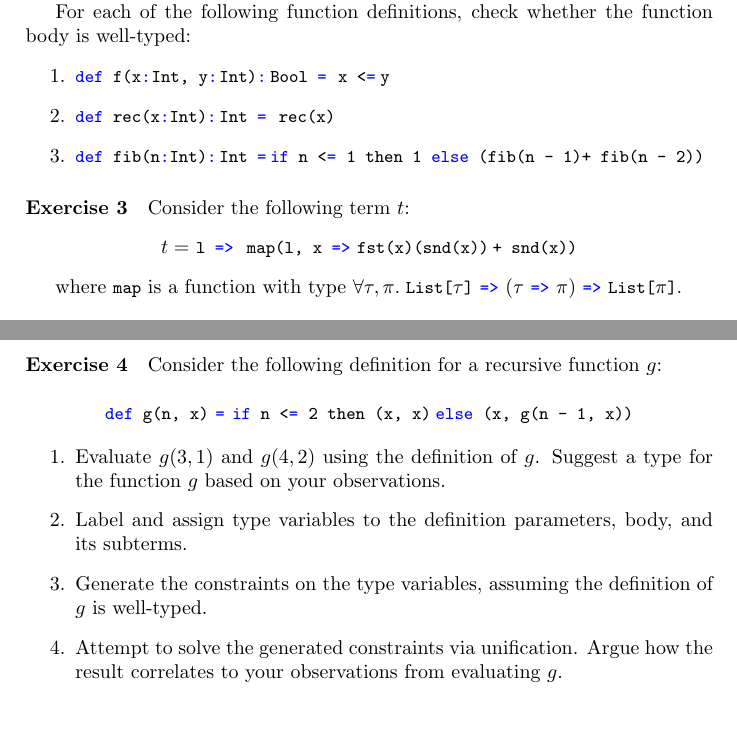
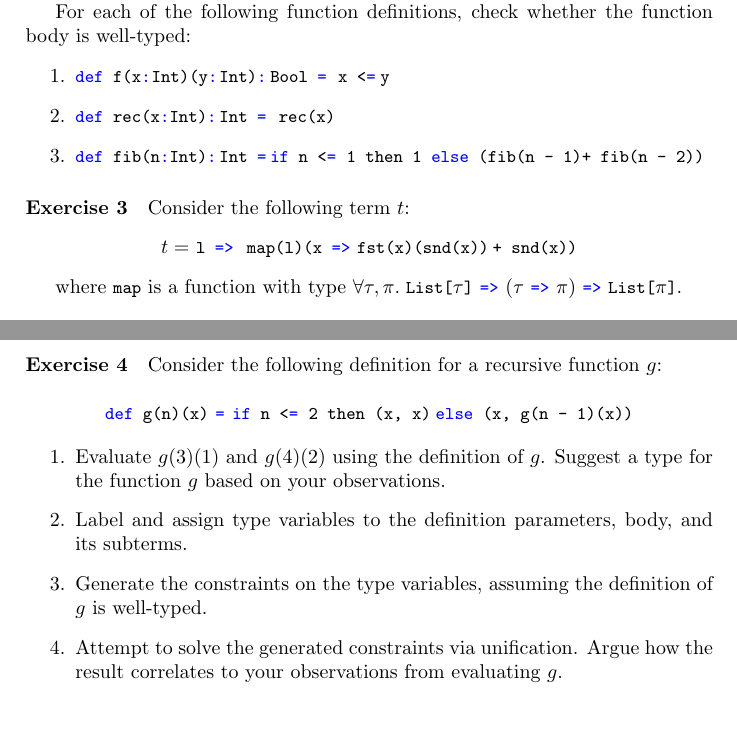
Before and after one commit to epfl-lara/cs320, a LaTeX problem sheet (info/exercises/src/ex-05/main.tex, which reads info/exercises/src/ex-05/ex/map.tex, info/exercises/src/ex-05/ex/rec-inf.tex): two parts of pages 2 and 3 of 3, joined at a grey line, cut so that both start at the same text. Compiled offline with pdfLaTeX.

Commit message:
Ex5: explicitly curry all multiple param functions

```diff
--- a/info/exercises/src/ex-05/ex/map.tex
+++ b/info/exercises/src/ex-05/ex/map.tex
@@ -3,7 +3,7 @@
   Consider the following term \(t\):
   %
   \begin{center}
-    \(t = \) \lstinline{l =>  map(l, x =>  fst(x)(snd(x))  + snd(x))}
+    \(t = \) \lstinline{l =>  map(l)(x =>  fst(x)(snd(x))  + snd(x))}
     % t = \lstinline|l| ~\ato~ \lstinline|map|(\lstinline|l|, \lstinline|x| ~\ato~ \afst{\lstinline|x|}(\asnd{\lstinline|x|}) + \asnd{\lstinline|x|})
   \end{center}
 
--- a/info/exercises/src/ex-05/ex/rec-inf.tex
+++ b/info/exercises/src/ex-05/ex/rec-inf.tex
@@ -6,11 +6,11 @@
   Consider the following definition for a recursive function \(g\):
 
   \begin{equation*}
-    \lstinline|def g(n, x)  = if n <=  2 then (x, x)  else (x, g(n - 1, x))|
+    \lstinline|def g(n)(x)  = if n <=  2 then (x, x)  else (x, g(n - 1)(x))|
   \end{equation*}
 
   \begin{enumerate}
-    \item Evaluate \(g(3, 1)\) and \(g(4, 2)\) using the definition of \(g\).
+    \item Evaluate \(g(3)(1)\) and \(g(4)(2)\) using the definition of \(g\).
       Suggest a type for the function \(g\) based on your observations.
     \item Label and assign type variables to the definition parameters, body,
       and its subterms.
@@ -22,8 +22,8 @@
 
   \begin{solution}
     \begin{enumerate}
-      \item \lstinline|g(3, 1)| evaluates to \lstinline|(1, (1, 1))| and
-      \lstinline|g(4, 2)| evaluates to \lstinline|(2, (2, (2, 2)))|. Notably,
+      \item \lstinline|g(3)(1)| evaluates to \lstinline|(1, (1, 1))| and
+      \lstinline|g(4)(2)| evaluates to \lstinline|(2, (2, (2, 2)))|. Notably,
       these two come from disjoint types. This suggests that the function \(g\)
       is not well-typed.
       \item We can label the parameters, subterms, and assign a type to the
```
Also changed, not shown: info/exercises/src/ex-05/ex/program.tex (+1 -1 lines), info/exercises/ex-05-sol.pdf, info/exercises/ex-05.pdf, info/exercises/src/ex-05/ex/map.tex (4 more changed lines), info/exercises/src/ex-05/ex/rec-inf.tex (6 more changed lines).
